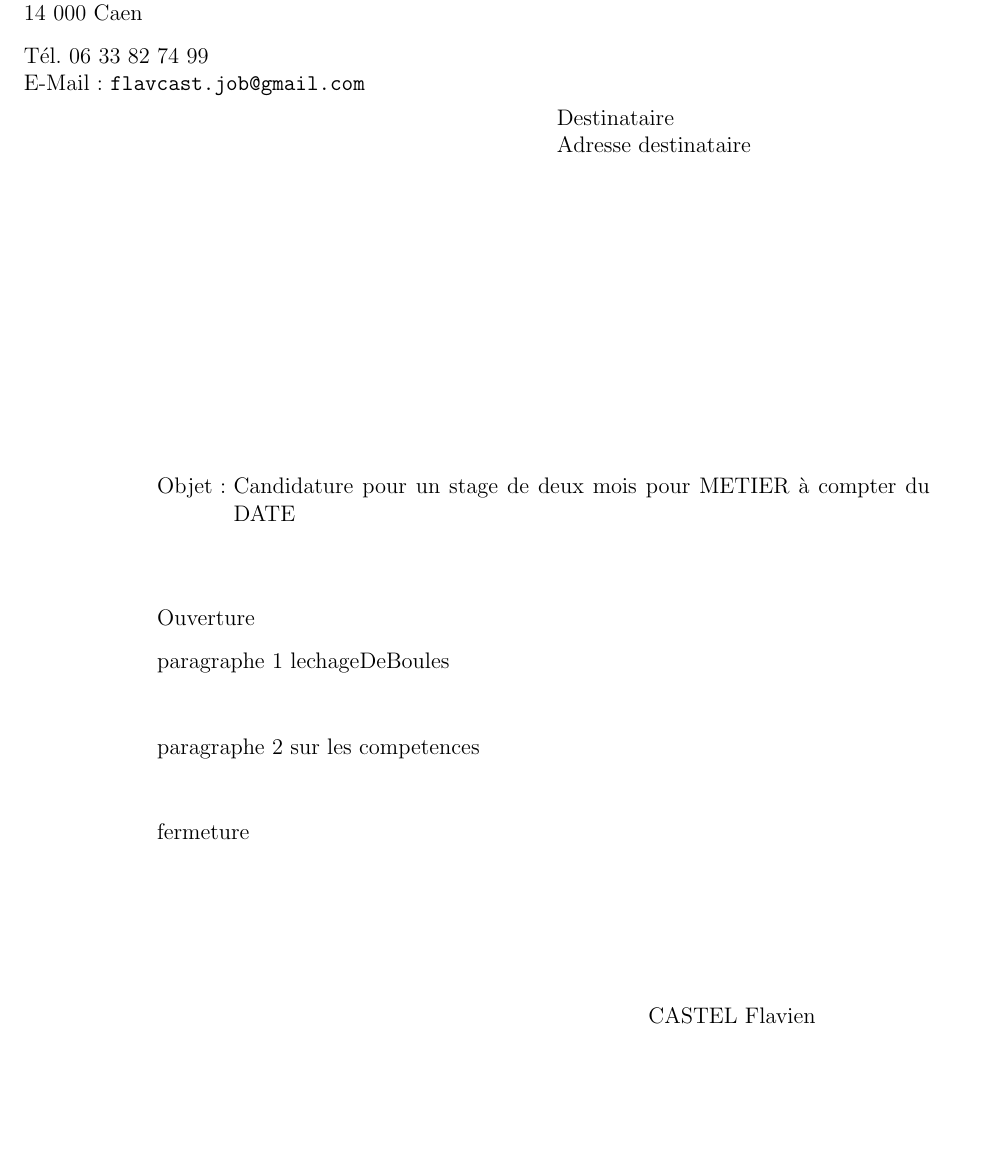
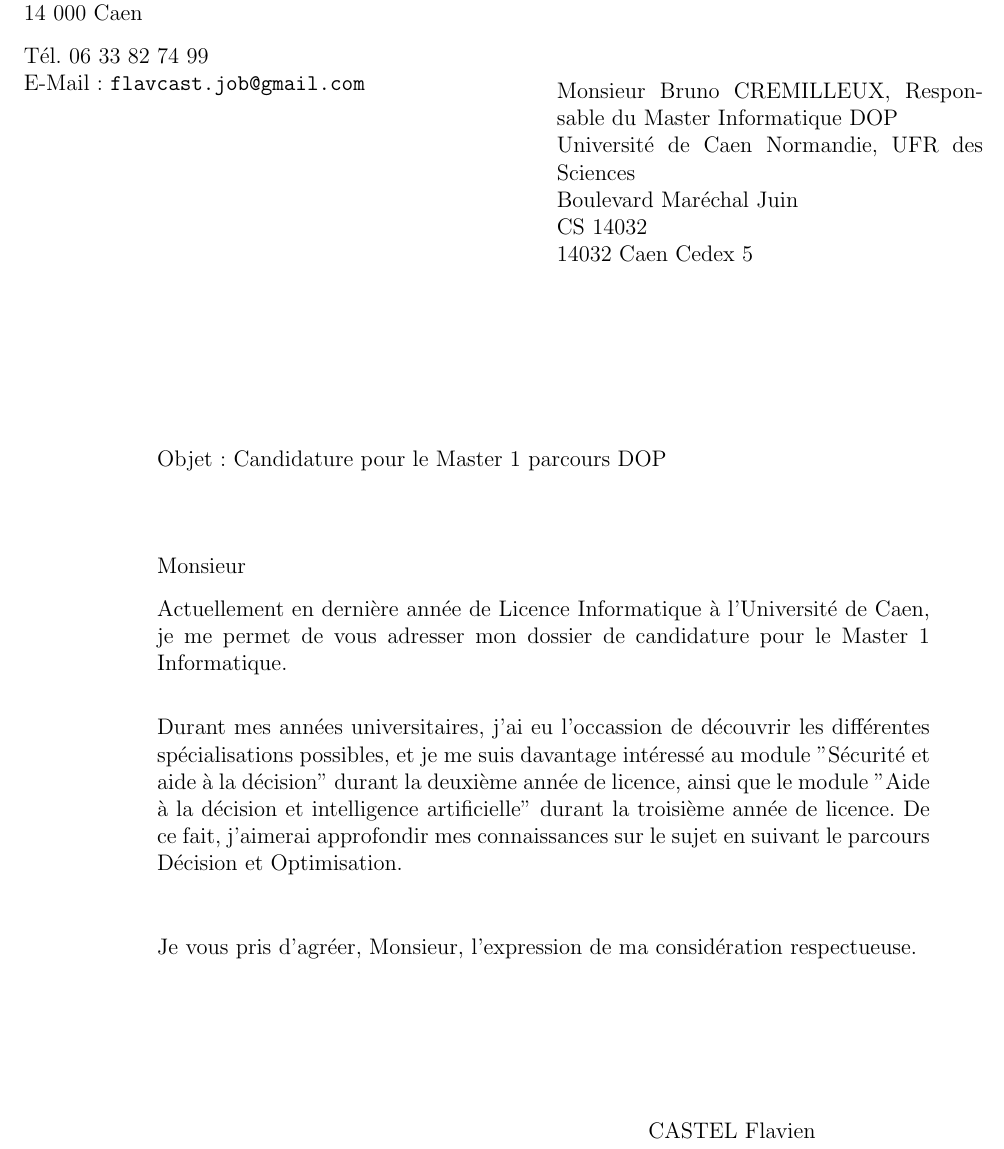
Before and after one commit to Flavien-C/CV_and_Letter, a LaTeX letter (Letter/letter.tex): part of the page, cut so that both start at the same text, the shorter picture padded with empty space. The pictures show the PDF file Letter/letter.pdf that the author committed with the source.

Commit message:
Lettre de motivation master

```diff
--- a/Letter/letter.tex
+++ b/Letter/letter.tex
@@ -10,21 +10,22 @@
 \begin{document}
 
     \institut{identite}
-    \begin{letter}{Destinataire\\Adresse destinataire}
+
+    \begin{letter}{Monsieur Bruno CREMILLEUX, Responsable du Master Informatique DOP\\Université de Caen Normandie, UFR des Sciences\\Boulevard Maréchal Juin\\CS 14032\\14032 Caen Cedex 5}
         \nolieu
         \nodate
         \noRule
 
-        \conc{Candidature pour un stage de deux mois pour METIER à compter du DATE}
+        \conc{Candidature pour le Master 1 parcours DOP}
 
-        \opening{Ouverture}
-            paragraphe 1 lechageDeBoules
+        \opening{Monsieur}
+            Actuellement en dernière année de Licence Informatique à l'Université de Caen, je me permet de vous adresser mon dossier de candidature pour le Master 1 Informatique.
 
-            \vspace{2em}
+            \vspace{1em}
 
-            paragraphe 2 sur les competences
+            Durant mes années universitaires, j'ai eu l'occassion de découvrir les différentes spécialisations possibles, et je me suis davantage intéressé au module "Sécurité et aide à la décision" durant la deuxième année de licence, ainsi que le module "Aide à la décision et intelligence artificielle" durant la troisième année de licence. De ce fait, j'aimerai approfondir mes connaissances sur le sujet en suivant le parcours Décision et Optimisation.
 
-        \closing{fermeture}
+        \closing{Je vous pris d'agréer, Monsieur, l'expression de ma considération respectueuse.}
     \end{letter}
 
 \end{document}
```
Also changed, not shown: Letter/letter.pdf, 2 other files.
